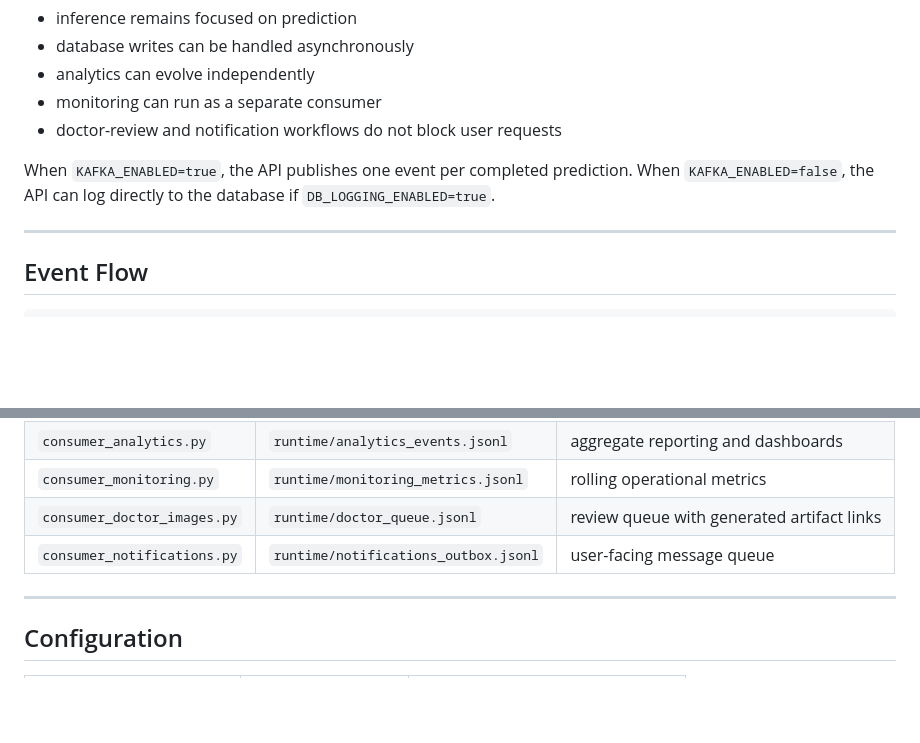
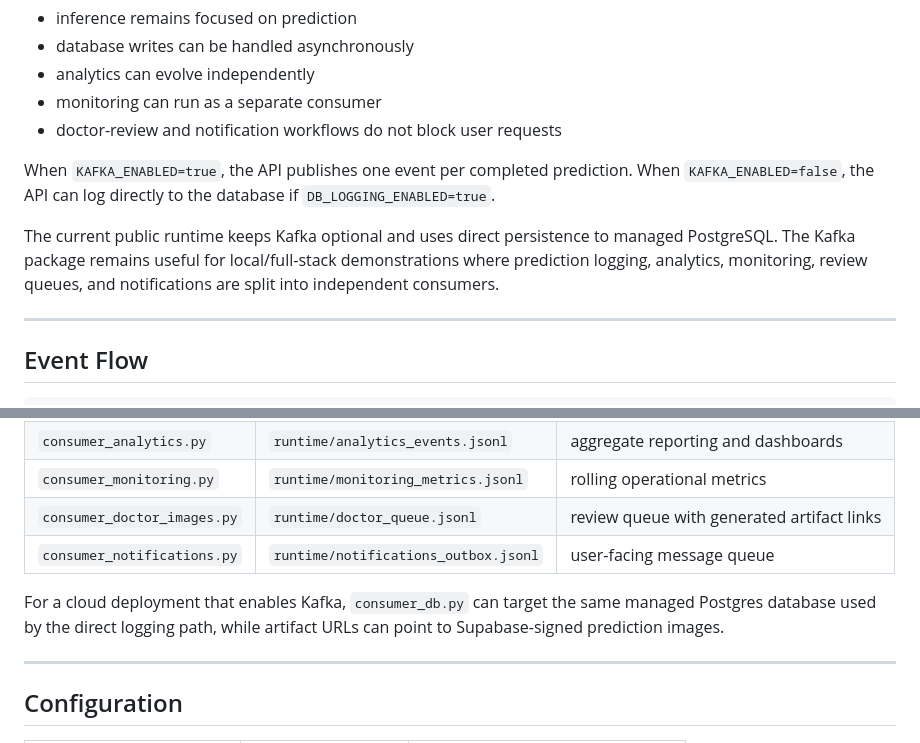
Before and after one commit to a1mohamad/lung-disease-detection-app, a Markdown page: deployment/kafka_pipeline/README.md, 2 parts joined by grey strips. GitHub-like rendering; blank space fills up the shorter version.

```diff
--- a/deployment/kafka_pipeline/README.md
+++ b/deployment/kafka_pipeline/README.md
@@ -33,6 +35,8 @@ The API can persist predictions directly to the database, but Kafka makes the sy
 - doctor-review and notification workflows do not block user requests
 
 When `KAFKA_ENABLED=true`, the API publishes one event per completed prediction. When `KAFKA_ENABLED=false`, the API can log directly to the database if `DB_LOGGING_ENABLED=true`.
+
+The current public runtime keeps Kafka optional and uses direct persistence to managed PostgreSQL. The Kafka package remains useful for local/full-stack demonstrations where prediction logging, analytics, monitoring, review queues, and notifications are split into independent consumers.
 
 ---
 
@@ -112,6 +116,8 @@ The API initializes the producer during startup and flushes it during shutdown.
 | `consumer_doctor_images.py` | `runtime/doctor_queue.jsonl` | review queue with generated artifact links |
 | `consumer_notifications.py` | `runtime/notifications_outbox.jsonl` | user-facing message queue |
 
+For a cloud deployment that enables Kafka, `consumer_db.py` can target the same managed Postgres database used by the direct logging path, while artifact URLs can point to Supabase-signed prediction images.
+
 ---
 
 ## Configuration
```
Also changed, not shown: other parts of deployment/kafka_pipeline/README.md (+2 -0 lines).
